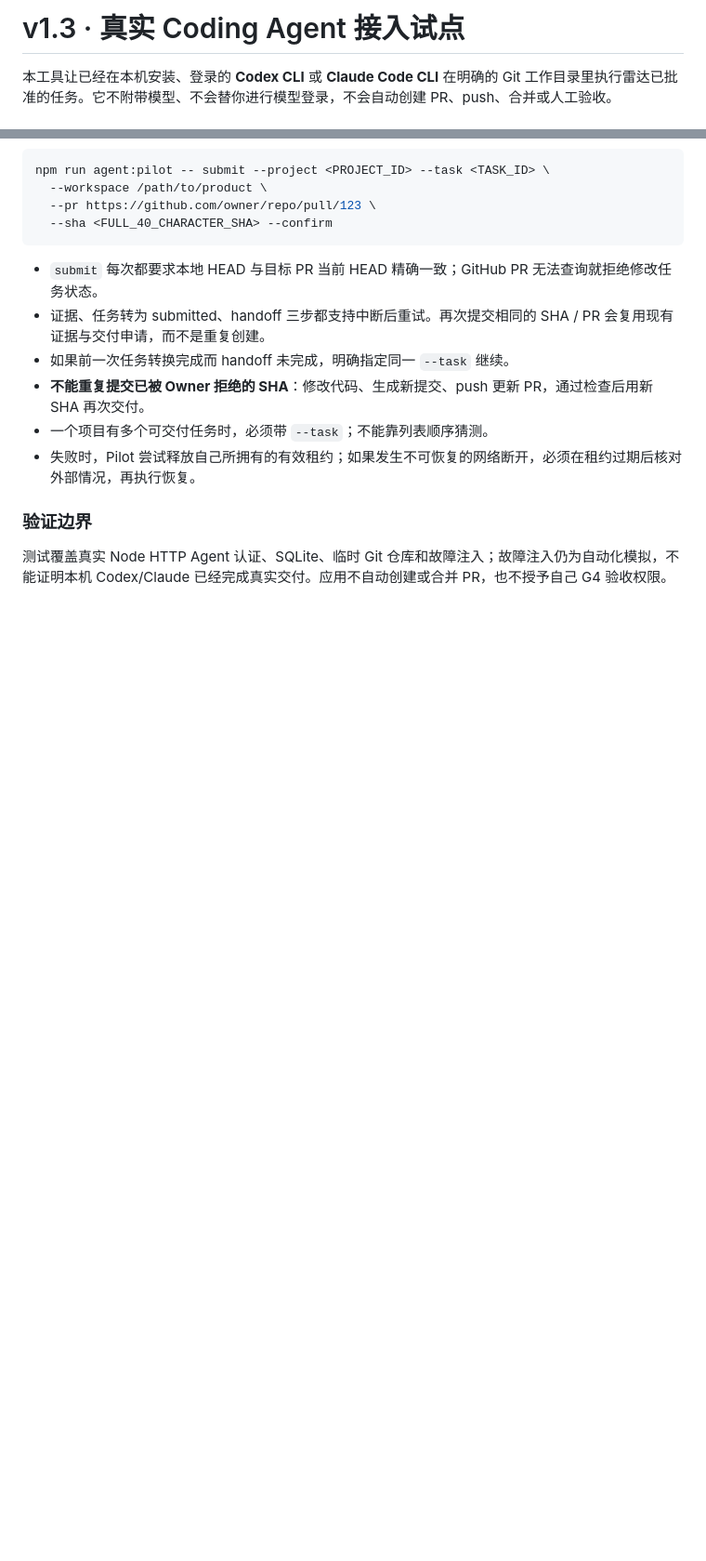
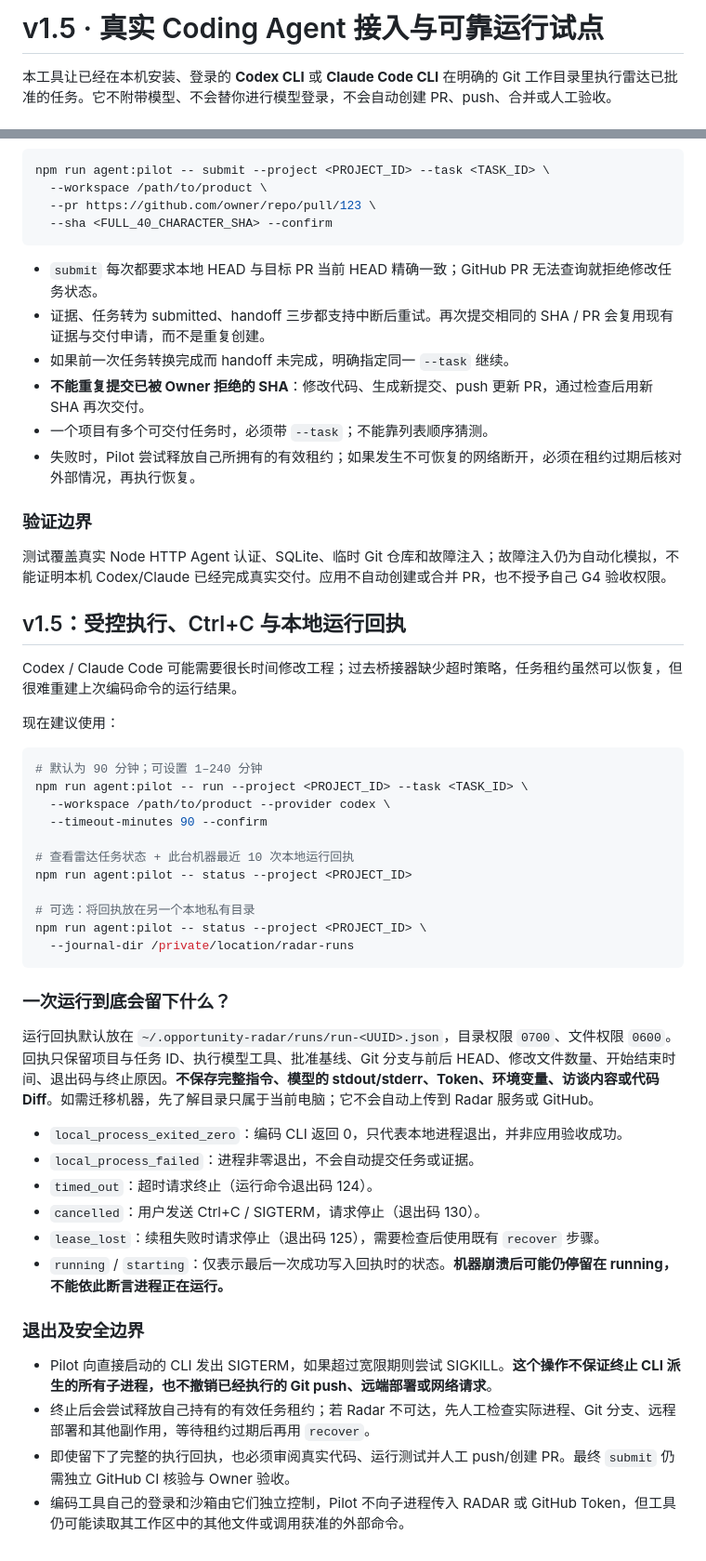
Before and after one commit to CavinHuang/opportunity-radar, a Markdown page: docs/CODING_AGENT_PILOT.md, 2 parts joined by grey strips. Shown at 93% size. GitHub-like rendering; blank space fills up the shorter version.

Commit message:
docs: add run audit schema, timeout, cancellation and recovery instructions

````diff
--- a/docs/CODING_AGENT_PILOT.md
+++ b/docs/CODING_AGENT_PILOT.md
@@ -1,4 +1,4 @@
-# v1.3 · 真实 Coding Agent 接入试点
+# v1.5 · 真实 Coding Agent 接入与可靠运行试点
 
 本工具让已经在本机安装、登录的 **Codex CLI** 或 **Claude Code CLI** 在明确的 Git 工作目录里执行雷达已批准的任务。它不附带模型、不会替你进行模型登录，不会自动创建 PR、push、合并或人工验收。
 
@@ -98,3 +98,41 @@ npm run agent:pilot -- submit --project <PROJECT_ID> --task <TASK_ID> \
 ### 验证边界
 
 测试覆盖真实 Node HTTP Agent 认证、SQLite、临时 Git 仓库和故障注入；故障注入仍为自动化模拟，不能证明本机 Codex/Claude 已经完成真实交付。应用不自动创建或合并 PR，也不授予自己 G4 验收权限。
+
+## v1.5：受控执行、Ctrl+C 与本地运行回执
+
+Codex / Claude Code 可能需要很长时间修改工程；过去桥接器缺少超时策略，任务租约虽然可以恢复，但很难重建上次编码命令的运行结果。
+
+现在建议使用：
+
+```bash
+# 默认为 90 分钟；可设置 1–240 分钟
+npm run agent:pilot -- run --project <PROJECT_ID> --task <TASK_ID> \
+  --workspace /path/to/product --provider codex \
+  --timeout-minutes 90 --confirm
+
+# 查看雷达任务状态 + 此台机器最近 10 次本地运行回执
+npm run agent:pilot -- status --project <PROJECT_ID>
+
+# 可选：将回执放在另一个本地私有目录
+npm run agent:pilot -- status --project <PROJECT_ID> \
+  --journal-dir /private/location/radar-runs
+```
+
+### 一次运行到底会留下什么？
+
+运行回执默认放在 `~/.opportunity-radar/runs/run-<UUID>.json`，目录权限 `0700`、文件权限 `0600`。回执只保留项目与任务 ID、执行模型工具、批准基线、Git 分支与前后 HEAD、修改文件数量、开始结束时间、退出码与终止原因。**不保存完整指令、模型的 stdout/stderr、Token、环境变量、访谈内容或代码 Diff**。如需迁移机器，先了解目录只属于当前电脑；它不会自动上传到 Radar 服务或 GitHub。
+
+- `local_process_exited_zero`：编码 CLI 返回 0，只代表本地进程退出，并非应用验收成功。
+- `local_process_failed`：进程非零退出，不会自动提交任务或证据。
+- `timed_out`：超时请求终止（运行命令退出码 124）。
+- `cancelled`：用户发送 Ctrl+C / SIGTERM，请求停止（退出码 130）。
+- `lease_lost`：续租失败时请求停止（退出码 125），需要检查后使用既有 `recover` 步骤。
+- `running` / `starting`：仅表示最后一次成功写入回执时的状态。**机器崩溃后可能仍停留在 running，不能依此断言进程正在运行。**
+
+### 退出及安全边界
+
+- Pilot 向直接启动的 CLI 发出 SIGTERM，如果超过宽限期则尝试 SIGKILL。**这个操作不保证终止 CLI 派生的所有子进程，也不撤销已经执行的 Git push、远端部署或网络请求**。
+- 终止后会尝试释放自己持有的有效任务租约；若 Radar 不可达，先人工检查实际进程、Git 分支、远程部署和其他副作用，等待租约过期后再用 `recover`。
+- 即使留下了完整的执行回执，也必须审阅真实代码、运行测试并人工 push/创建 PR。最终 `submit` 仍需独立 GitHub CI 核验与 Owner 验收。
+- 编码工具自己的登录和沙箱由它们独立控制，Pilot 不向子进程传入 RADAR 或 GitHub Token，但工具仍可能读取其工作区中的其他文件或调用获准的外部命令。
````
